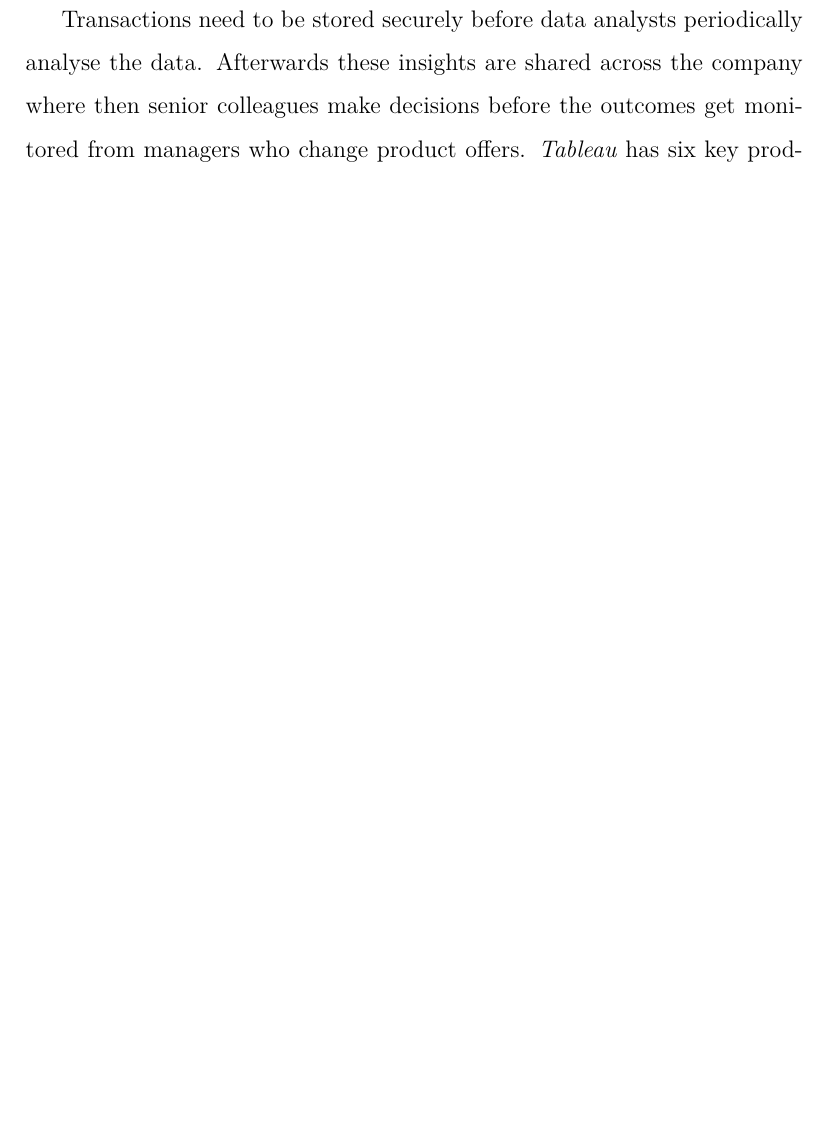
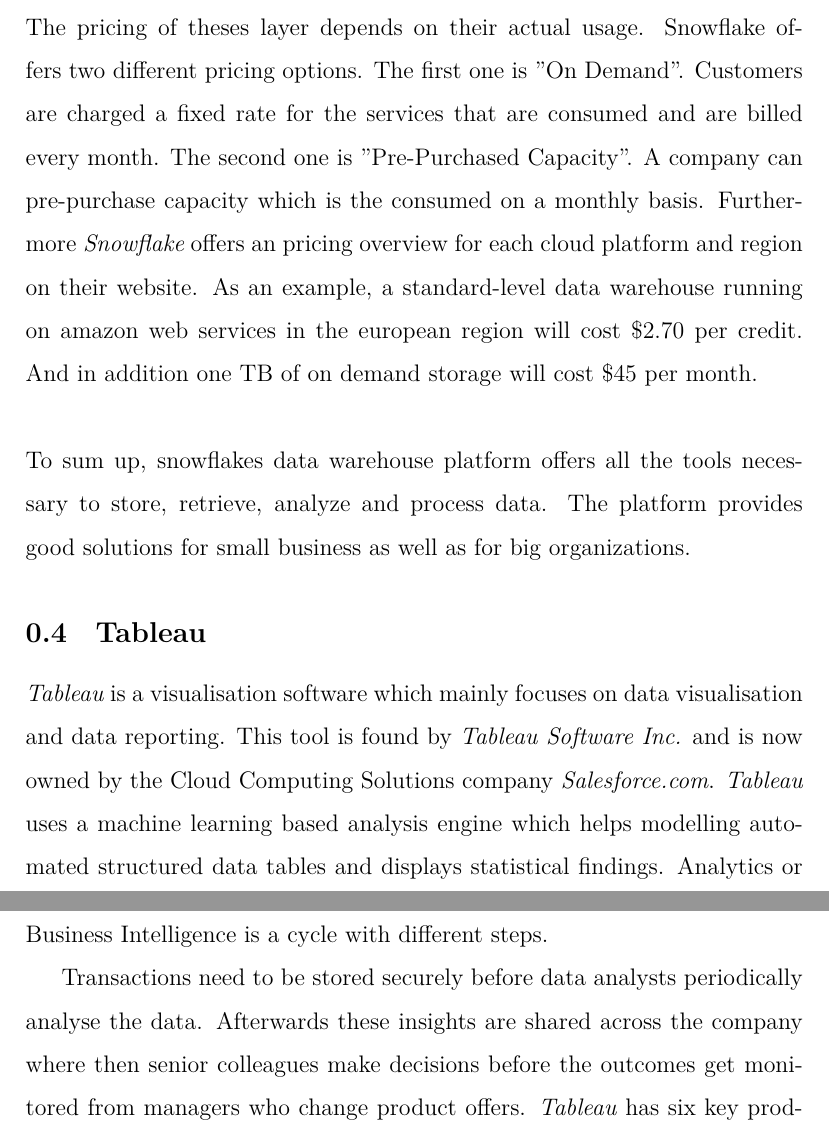
Before and after one commit to reitermarkus/data-warehouse-systems, a LaTeX document (sections/dwh-services-for-smes.tex): part of page 5 of 6 before the commit and two parts of pages 5 and 6 of 7 after it, the two joined at a grey line, cut at the place of the change, the shorter picture padded with empty space. Compiled offline with XeLaTeX.

Commit message:
Re-add deleted text.

```diff
--- a/sections/dwh-services-for-smes.tex
+++ b/sections/dwh-services-for-smes.tex
@@ -51,6 +52,12 @@
 \textit{Snowflake} manages all aspects on how the data is stored: the organisation, structure, metadata, statistics and many more. The data objects are then accessible through SQL query operations in the platform.
 In the query processing or virtual warehouse layer the query execution is performed. This is done by using "virtual warehouses". Each virtual warehouse is an independent compute cluster which means that each warehouse has no impact on the performance of other virtual warehouses. The warehouse comes with different sizes ranging form XS (extra small) to XXXL, depending on the organisations needs. Each size comes with different credits which is important for the pricing. Additionally the warehouses deliver efficient BI solutions with an array of BI products, in total there are 23 different BI tools. The cloud service layer is responsible for the coordination of activities across the platform, such as authentication, infrastructure management, query parsing and optimisation and metadata management.
 \\ \\
+The pricing of theses layer depends on their actual usage. Snowflake offers two different pricing options. The first one is "On Demand". Customers are charged a fixed rate for the services that are consumed and are billed every month. The second one is "Pre-Purchased Capacity". A company can pre-purchase capacity which is the consumed on a monthly basis. Furthermore \textit{Snowflake} offers an pricing overview for each cloud platform and region on their website. As an example, a standard-level data warehouse running on amazon web services in the european region will cost \$2.70 per credit. And in addition one TB of on demand storage will cost \$45 per month. \\ \\
+To sum up, snowflakes data warehouse platform offers all the tools necessary to store, retrieve, analyze and process data. The platform provides good solutions for small business as well as for big organizations.
+
+\subsection{Tableau}
+
+\textit{Tableau} is a visualisation software which mainly focuses on data visualisation and data reporting. This tool is found by \textit{Tableau Software  Inc.} and is now owned by the Cloud Computing Solutions company \textit{Salesforce.com}. \textit{Tableau} uses a machine learning based analysis engine which helps modelling  automated structured data tables and displays statistical findings. Analytics or Business Intelligence is a cycle with different steps.
 
 Transactions need to be stored securely before data analysts periodically analyse the data. Afterwards these insights are shared across the company where then senior colleagues make decisions before the outcomes get monitored from managers who change product offers. \textit{Tableau} has six key products which aim at improving the work-flow for every of the six previously mentioned cycle step by offering a simple to use, connected platform.
 
```
Also changed, not shown: sections/dwh-services-for-smes.tex (1 more changed lines).
